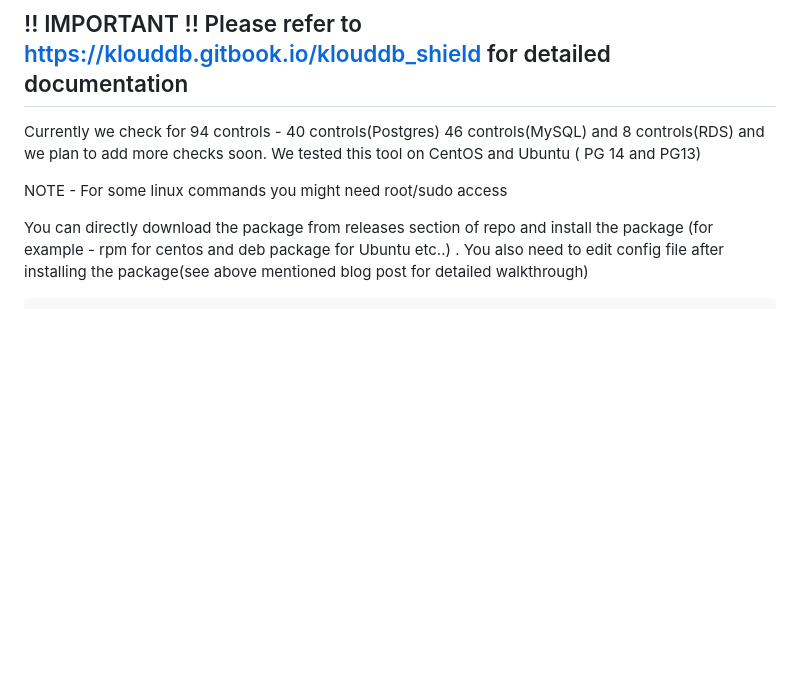
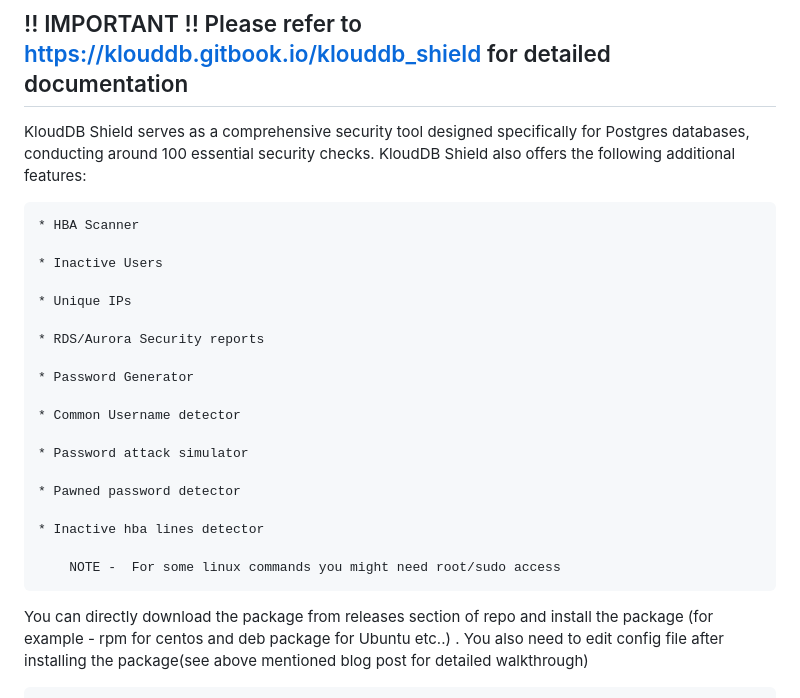
Before and after one commit to klouddb/klouddbshield, a Markdown page: README.md, the part around the change. GitHub-like rendering; blank space fills up the shorter version.

```diff
--- a/README.md
+++ b/README.md
@@ -16,11 +16,27 @@
 
 ## !! IMPORTANT !! Please refer to https://klouddb.gitbook.io/klouddb_shield for detailed documentation
 
+KloudDB Shield serves as a comprehensive security tool designed specifically for Postgres databases, conducting around 100 essential security checks. KloudDB Shield also offers the following additional features:
 
+	* HBA Scanner
 
-Currently we check for 94 controls - 40 controls(Postgres) 46 controls(MySQL) and 8 controls(RDS) and we plan to add more checks soon. We tested this tool on CentOS and Ubuntu ( PG 14 and PG13)
+	* Inactive Users
 
-NOTE -  For some linux commands you might need root/sudo access
+	* Unique IPs
+
+	* RDS/Aurora Security reports
+
+	* Password Generator
+
+	* Common Username detector
+
+	* Password attack simulator
+
+	* Pawned password detector
+
+	* Inactive hba lines detector
+
+        NOTE -  For some linux commands you might need root/sudo access
 
 You can directly download the package from releases section of repo and install the package (for example - rpm for centos and deb package for Ubuntu etc..) . You also need to edit config file after installing the package(see above mentioned blog post for detailed walkthrough)
 
```
